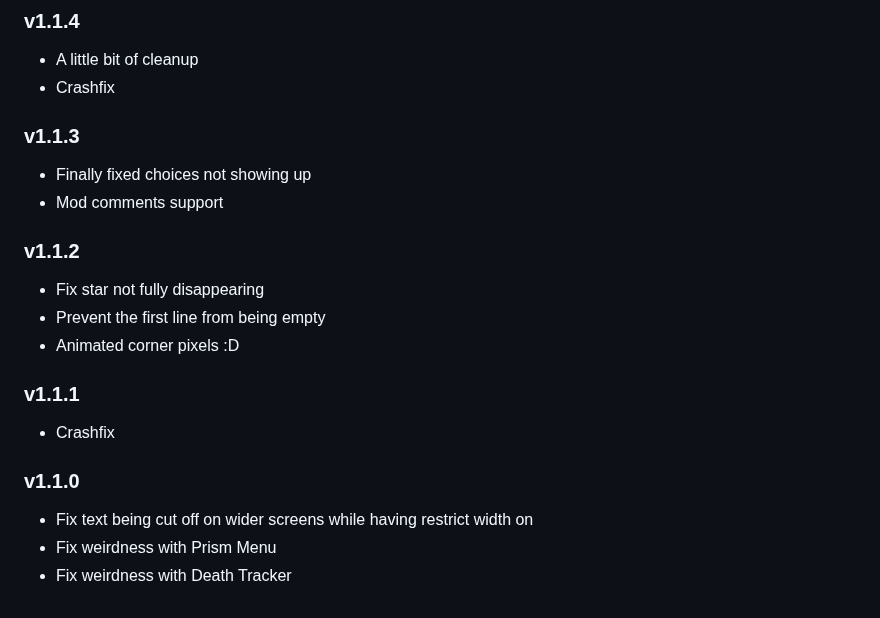
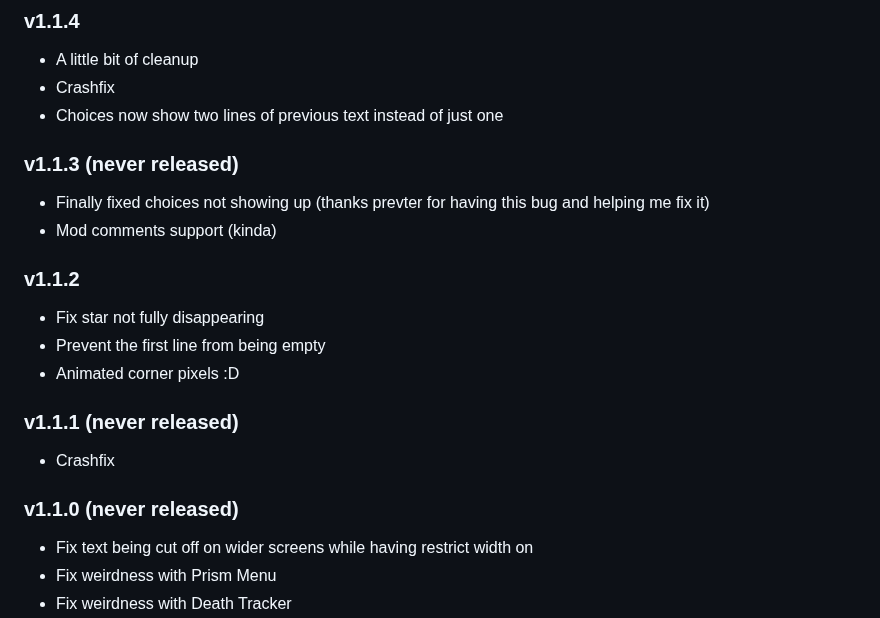
Before and after one commit to TimeStepYT/DeltaruneTextboxes, a Markdown page: changelog.md, the part around the change. Drawn GitHub-style.

```diff
--- a/changelog.md
+++ b/changelog.md
@@ -1,20 +1,21 @@
 ### v1.1.4
 - A little bit of cleanup
 - Crashfix
+- Choices now show two lines of previous text instead of just one
 
-### v1.1.3
-- Finally fixed choices not showing up
-- Mod comments support
+### v1.1.3 (never released)
+- Finally fixed choices not showing up (thanks prevter for having this bug and helping me fix it)
+- Mod comments support (kinda)
 
 ### v1.1.2
 - Fix star not fully disappearing
 - Prevent the first line from being empty
 - Animated corner pixels :D
 
-### v1.1.1
+### v1.1.1 (never released)
 - Crashfix
 
-### v1.1.0
+### v1.1.0 (never released)
 - Fix text being cut off on wider screens while having restrict width on
 - Fix weirdness with Prism Menu
 - Fix weirdness with Death Tracker
```
Also changed, not shown: README.md (+2 -0 lines), about.md (+4 -3 lines), resources/screenshot.jpg (added), 4 other files.
